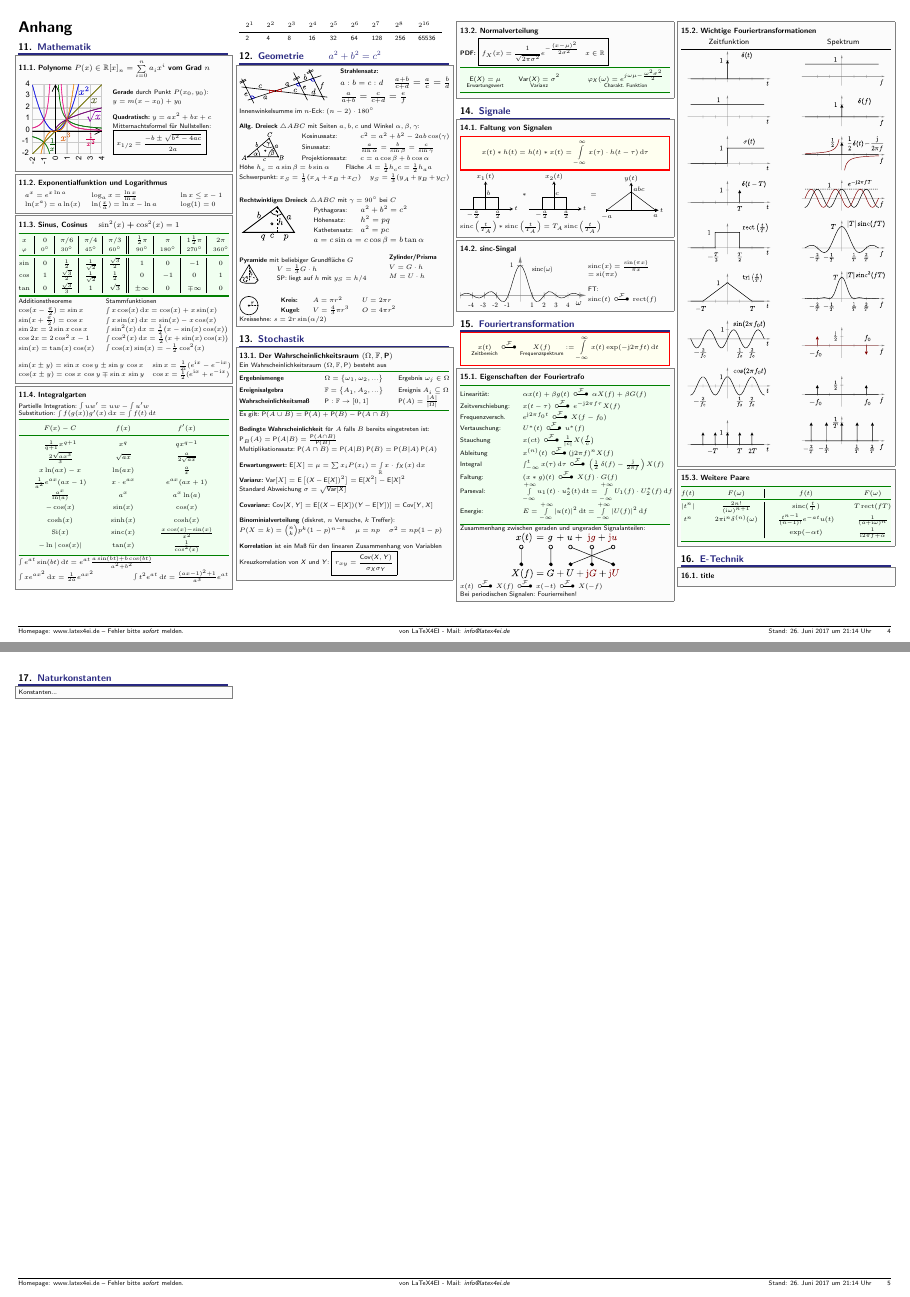
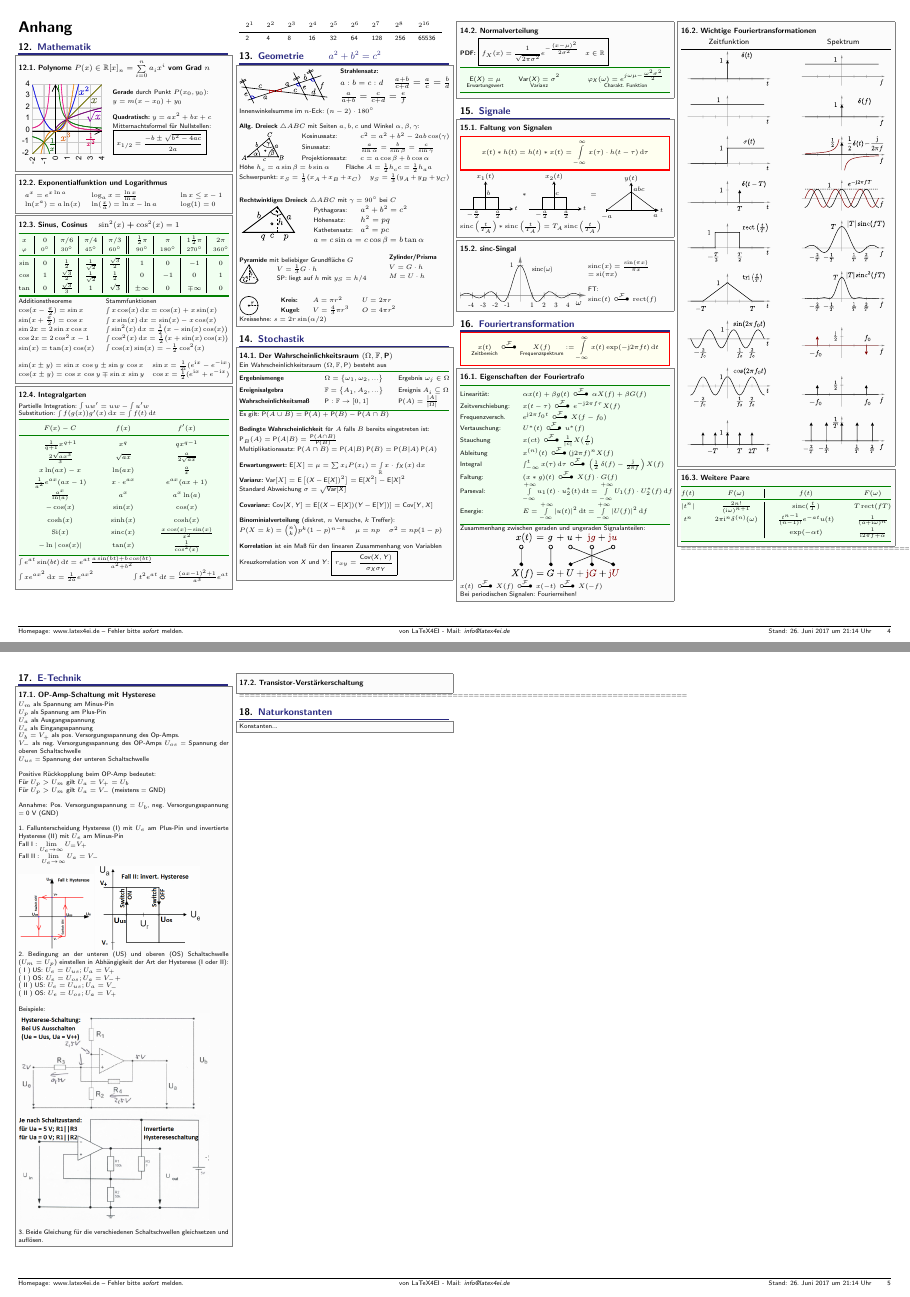
Before and after one commit to Humanimaliberation/IK_Formelsammlung, a LaTeX document (IK_Formelsammlung/IK_Formelsammlung.tex): pages 4 and 5 of 5 before the commit and pages 4 and 5 of 6 after it, joined at a grey line. Compiled offline with pdfLaTeX.

Commit message:
Add files via upload

```diff
--- a/IK_Formelsammlung/IK_Formelsammlung.tex
+++ b/IK_Formelsammlung/IK_Formelsammlung.tex
@@ -900,16 +944,62 @@ $\sinc\left(\frac{t}{T_A}\right) * \sinc\left(\frac{t}{T_A}\right) = T_A \sinc\l
 }
 
 
+
+====================================================================================
 \section{E-Technik}
-%TODO: Ergänzung Quellen-ESB, OP-Amps, Transistorschaltungen
-
-\sectionbox{
-		\subsection{title}
-
-}
-
-
+% ============================================================================================
+
+%TODO: Ergänzung Qu<rellen-ESB, OP-Amps, Transistorschaltungen
+
+\sectionbox{
+		\subsection{OP-Amp-Schaltung mit Hysterese}
+$U_m$ als Spannung am Minus-Pin \\
+$U_p$ als Spannung am Plus-Pin \\
+$U_a$ als Ausgangsspannung \\
+$U_e$ als Eingangsspannung \\
+$U_b = V_{+}$ als pos. Versorgungsspannung des Op-Amps.  \\
+$ V_{-}$ als neg. Versorgungsspannung des OP-Amps
+$U_{os}$ = Spannung der oberen Schaltschwelle \\
+$U_{us}$ = Spannung der unteren Schaltschwelle \\
+
+%TODO Bild mit OP-Schaltung
+
+Positive Rückkopplung beim OP-Amp bedeutet: \\
+Für $U_p > U_m$ gilt $U_a = V_+ = U_b$ \\
+Für $U_p > U_m$ gilt $U_a = V_-$ (meistens = GND) \\
+
+
+Annahme: Pos. Versorgungsspannung = $U_b$, neg. Versorgungsspannung = 0 V (GND) \\
+
+1. Fallunterscheidung Hysterese (I) mit $U_e$ am Plus-Pin und invertierte Hysterese (II) mit $U_e$ am Minus-Pin\\
+Fall I : \(\lim\limits_{U_e \to \infty} U_ = V_+ \) \\
+Fall II : \(\lim\limits_{U_e \to \infty} U_a = V_- \) \\
+\includegraphics[scale = 0.2]{./img/Hysterese.png}
+\includegraphics[scale = 0.4]{./img/Hysterese_invertiert.png}
+
+2. Bedingung an der unteren (US) und oberen (OS) Schaltschwelle ($U_m = U_p$) einstellen in Abhängigkeit der Art der Hysterese (I oder II): \\
+ ( I ) US: $ U_e = U_{us}; U_a = V_{+} $ \\
+ ( I ) OS: $ U_e = U_{os}; U_a = V_{-}+ $ \\
+ ( II ) US: $ U_e = U_{us}; U_a = V_{-} $ \\
+ ( II ) OS: $ U_e = U_{os}; U_a = V_{+} $ \\
+
+ Beispiele: \\
+ \includegraphics[scale = 0.4]{./img/Hystereseschaltung.png} \\
+ \includegraphics[scale = 0.4]{./img/Hystereseschaltung_invert.png} \\
+
+
+3. Beide Gleichung für die verschiedenen Schaltschwellen gleichsetzen und auflösen.
+}
+
+\sectionbox{
+	\subsection{Transistor-Verstärkerschaltung}
+
+}
+
+%
+====================================================================================
 \section{Naturkonstanten}
+% ============================================================================================
 \sectionbox{
 Konstanten...
 }
```
Also changed, not shown: IK_Formelsammlung/IK_Formelsammlung.pdf, IK_Formelsammlung/IK_Formelsammlung.tex (98 more changed lines).
